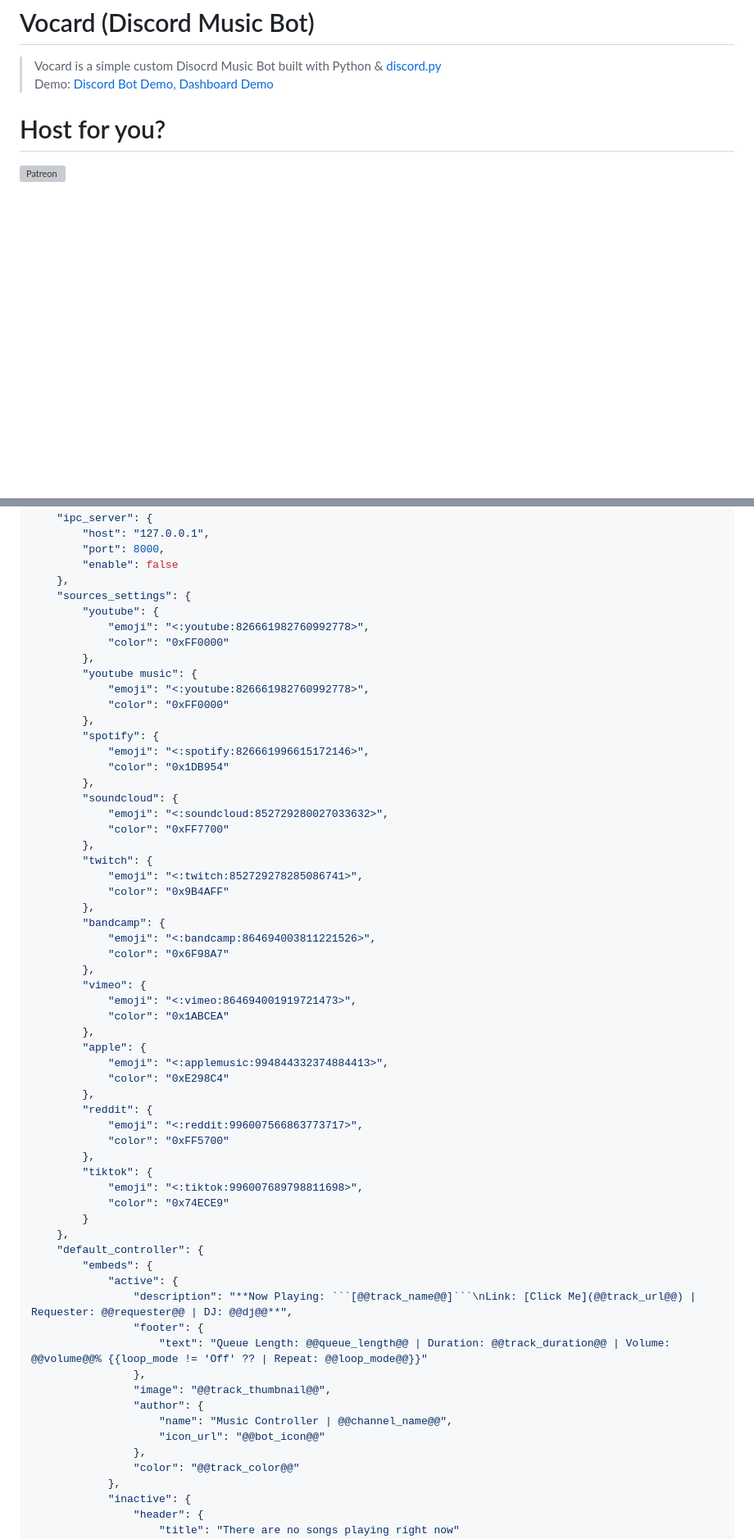
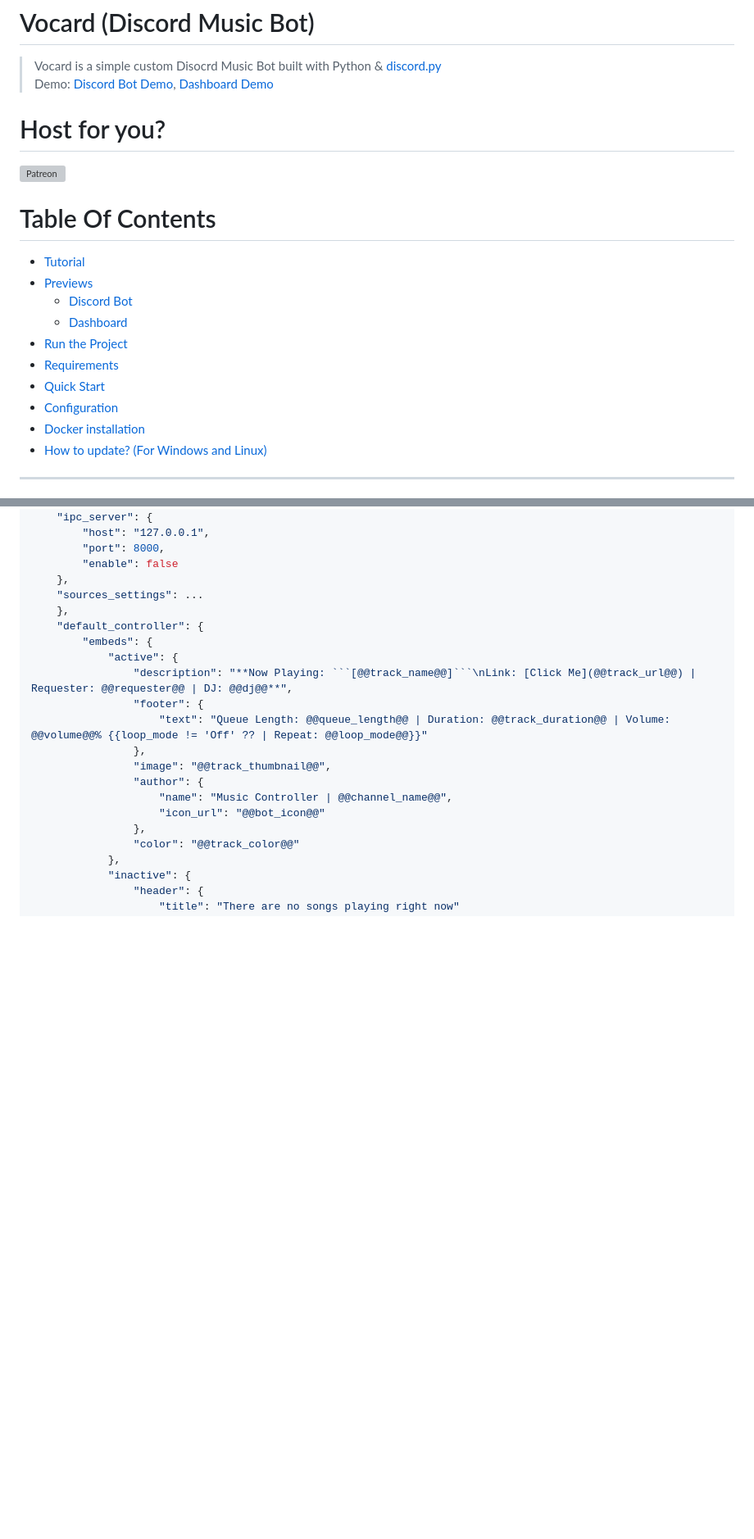
Before and after one commit to ChocoMeow/Vocard, a Markdown page: README.md, 2 parts joined by grey strips. Shown at 82% size. Rendered like a GitHub page; blank space fills up the shorter version; grey boxes are pictures that could not be loaded.

```diff
--- a/README.md
+++ b/README.md
@@ -12,3 +12,17 @@ Demo: [Discord Bot Demo](https://discord.com/api/oauth2/authorize?client_id=8903
     <img src="https://img.shields.io/endpoint.svg?url=https%3A%2F%2Fshieldsio-patreon.vercel.app%2Fapi%3Fusername%3Dendel%26type%3Dpatrons&style=for-the-badge" alt="Patreon">
 </a>
 
+# Table Of Contents
+- [Tutorial](#tutorial)
+- [Previews](#previews)
+  - [Discord Bot](#discord-bot)
+  - [Dashboard](#dashboard)
+- [Run the Project](#run-the-project)
+- [Requirements](#requirements)
+- [Quick Start](#quick-start)
+- [Configuration](#configuration)
+- [Docker installation](#docker-installation)
+- [How to update? (For Windows and Linux)](#how-to-update-for-windows-and-linux)
+
+---
+
@@ -102,47 +119,7 @@ MONGODB_NAME = Vocard
         "port": 8000,
         "enable": false
     },
-    "sources_settings": {
-        "youtube": {
-            "emoji": "<:youtube:826661982760992778>",
-            "color": "0xFF0000"
-        },
-        "youtube music": {
-            "emoji": "<:youtube:826661982760992778>",
-            "color": "0xFF0000"
-        },
-        "spotify": {
-            "emoji": "<:spotify:826661996615172146>",
-            "color": "0x1DB954"
-        },
-        "soundcloud": {
-            "emoji": "<:soundcloud:852729280027033632>",
-            "color": "0xFF7700"
-        },
-        "twitch": {
-            "emoji": "<:twitch:852729278285086741>",
-            "color": "0x9B4AFF"
-        },
-        "bandcamp": {
-            "emoji": "<:bandcamp:864694003811221526>",
-            "color": "0x6F98A7"
-        },
-        "vimeo": {
-            "emoji": "<:vimeo:864694001919721473>",
-            "color": "0x1ABCEA"
-        },
-        "apple": {
-            "emoji": "<:applemusic:994844332374884413>",
-            "color": "0xE298C4"
-        },
-        "reddit": {
-            "emoji": "<:reddit:996007566863773717>",
-            "color": "0xFF5700"
-        },
-        "tiktok": {
-            "emoji": "<:tiktok:996007689798811698>",
-            "color": "0x74ECE9"
-        }
+    "sources_settings": ...
     },
     "default_controller": {
         "embeds": {
```
Also changed, not shown: other parts of README.md (+33 -13 lines).
